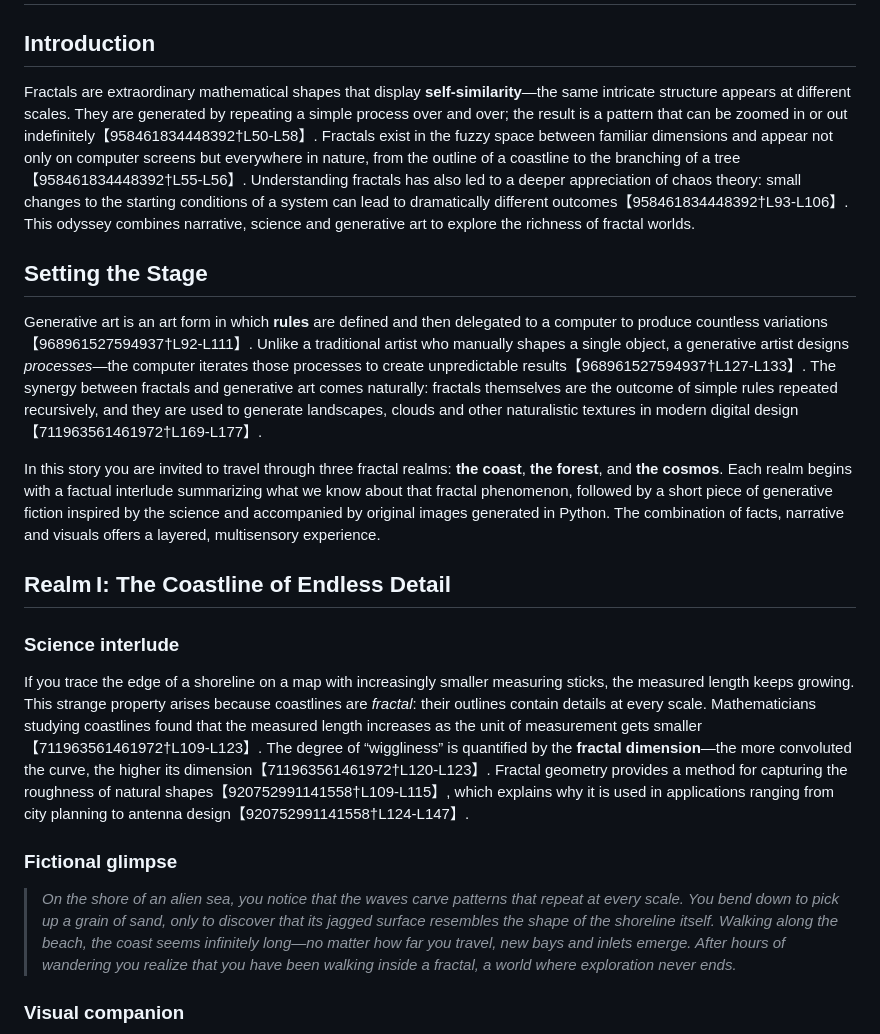
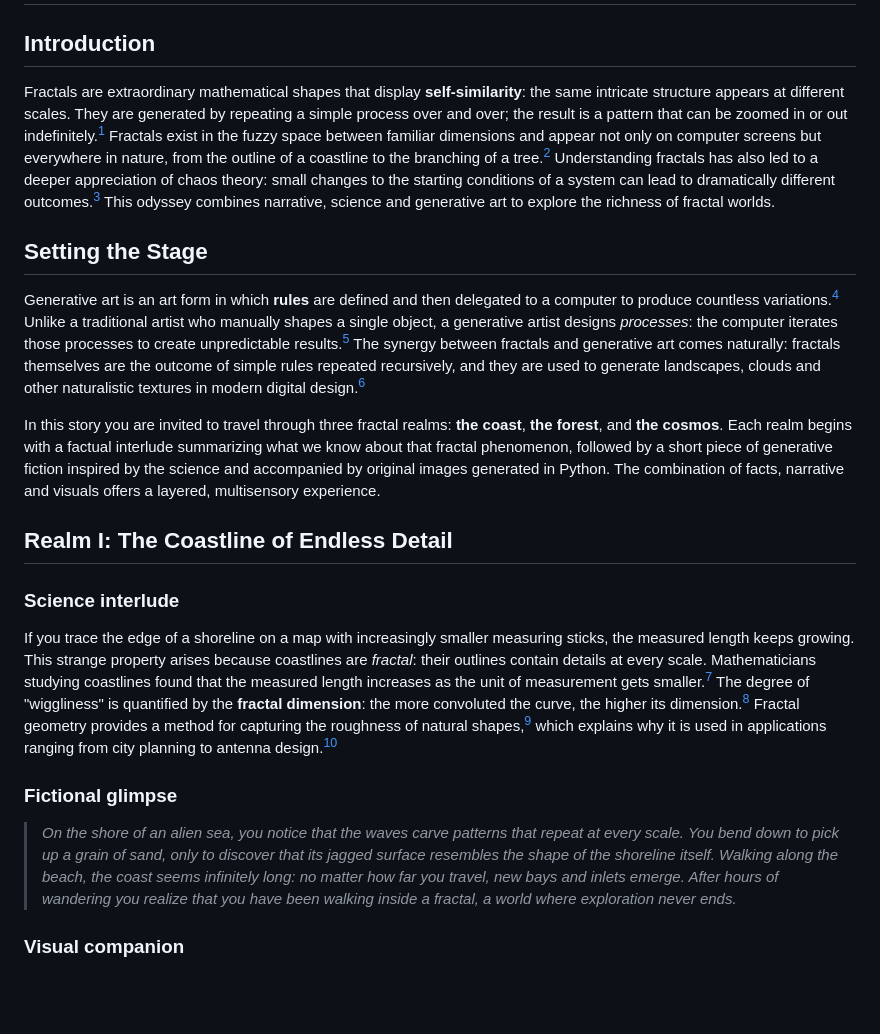
Before and after one commit to Hardik-S/fractal-odyssey-site, a Markdown page: index.md, the part around one of its changes. Rendered like a GitHub page; blank space fills up the shorter version.

```diff
--- a/index.md
+++ b/index.md
@@ -2,23 +2,23 @@
 
 ## Introduction
 
-Fractals are extraordinary mathematical shapes that display **self‑similarity**—the same intricate structure appears at different scales. They are generated by repeating a simple process over and over; the result is a pattern that can be zoomed in or out indefinitely【958461834448392†L50-L58】.  Fractals exist in the fuzzy space between familiar dimensions and appear not only on computer screens but everywhere in nature, from the outline of a coastline to the branching of a tree【958461834448392†L55-L56】.  Understanding fractals has also led to a deeper appreciation of chaos theory: small changes to the starting conditions of a system can lead to dramatically different outcomes【958461834448392†L93-L106】.  This odyssey combines narrative, science and generative art to explore the richness of fractal worlds.
+Fractals are extraordinary mathematical shapes that display **self-similarity**: the same intricate structure appears at different scales. They are generated by repeating a simple process over and over; the result is a pattern that can be zoomed in or out indefinitely.[^fractal] Fractals exist in the fuzzy space between familiar dimensions and appear not only on computer screens but everywhere in nature, from the outline of a coastline to the branching of a tree.[^fractal] Understanding fractals has also led to a deeper appreciation of chaos theory: small changes to the starting conditions of a system can lead to dramatically different outcomes.[^fractal] This odyssey combines narrative, science and generative art to explore the richness of fractal worlds.
 
 ## Setting the Stage
 
-Generative art is an art form in which **rules** are defined and then delegated to a computer to produce countless variations【968961527594937†L92-L111】.  Unlike a traditional artist who manually shapes a single object, a generative artist designs *processes*—the computer iterates those processes to create unpredictable results【968961527594937†L127-L133】.  The synergy between fractals and generative art comes naturally: fractals themselves are the outcome of simple rules repeated recursively, and they are used to generate landscapes, clouds and other naturalistic textures in modern digital design【711963561461972†L169-L177】.
+Generative art is an art form in which **rules** are defined and then delegated to a computer to produce countless variations.[^generative-art] Unlike a traditional artist who manually shapes a single object, a generative artist designs *processes*: the computer iterates those processes to create unpredictable results.[^generative-art] The synergy between fractals and generative art comes naturally: fractals themselves are the outcome of simple rules repeated recursively, and they are used to generate landscapes, clouds and other naturalistic textures in modern digital design.[^fractal]
 
-In this story you are invited to travel through three fractal realms: **the coast**, **the forest**, and **the cosmos**.  Each realm begins with a factual interlude summarizing what we know about that fractal phenomenon, followed by a short piece of generative fiction inspired by the science and accompanied by original images generated in Python.  The combination of facts, narrative and visuals offers a layered, multisensory experience.
+In this story you are invited to travel through three fractal realms: **the coast**, **the forest**, and **the cosmos**. Each realm begins with a factual interlude summarizing what we know about that fractal phenomenon, followed by a short piece of generative fiction inspired by the science and accompanied by original images generated in Python. The combination of facts, narrative and visuals offers a layered, multisensory experience.
 
-## Realm I: The Coastline of Endless Detail
+## Realm I: The Coastline of Endless Detail
 
 ### Science interlude
 
-If you trace the edge of a shoreline on a map with increasingly smaller measuring sticks, the measured length keeps growing.  This strange property arises because coastlines are *fractal*: their outlines contain details at every scale.  Mathematicians studying coastlines found that the measured length increases as the unit of measurement gets smaller【711963561461972†L109-L123】.  The degree of “wiggliness” is quantified by the **fractal dimension**—the more convoluted the curve, the higher its dimension【711963561461972†L120-L123】.  Fractal geometry provides a method for capturing the roughness of natural shapes【920752991141558†L109-L115】, which explains why it is used in applications ranging from city planning to antenna design【920752991141558†L124-L147】.
+If you trace the edge of a shoreline on a map with increasingly smaller measuring sticks, the measured length keeps growing. This strange property arises because coastlines are *fractal*: their outlines contain details at every scale. Mathematicians studying coastlines found that the measured length increases as the unit of measurement gets smaller.[^coastline] The degree of "wiggliness" is quantified by the **fractal dimension**: the more convoluted the curve, the higher its dimension.[^coastline] Fractal geometry provides a method for capturing the roughness of natural shapes,[^fractal] which explains why it is used in applications ranging from city planning to antenna design.[^applications]
 
 ### Fictional glimpse
 
-> *On the shore of an alien sea, you notice that the waves carve patterns that repeat at every scale.  You bend down to pick up a grain of sand, only to discover that its jagged surface resembles the shape of the shoreline itself.  Walking along the beach, the coast seems infinitely long—no matter how far you travel, new bays and inlets emerge.  After hours of wandering you realize that you have been walking inside a fractal, a world where exploration never ends.*
+> *On the shore of an alien sea, you notice that the waves carve patterns that repeat at every scale. You bend down to pick up a grain of sand, only to discover that its jagged surface resembles the shape of the shoreline itself. Walking along the beach, the coast seems infinitely long: no matter how far you travel, new bays and inlets emerge. After hours of wandering you realize that you have been walking inside a fractal, a world where exploration never ends.*
 
 ### Visual companion
 
```
Also changed, not shown: other parts of index.md (+18 -11 lines).
